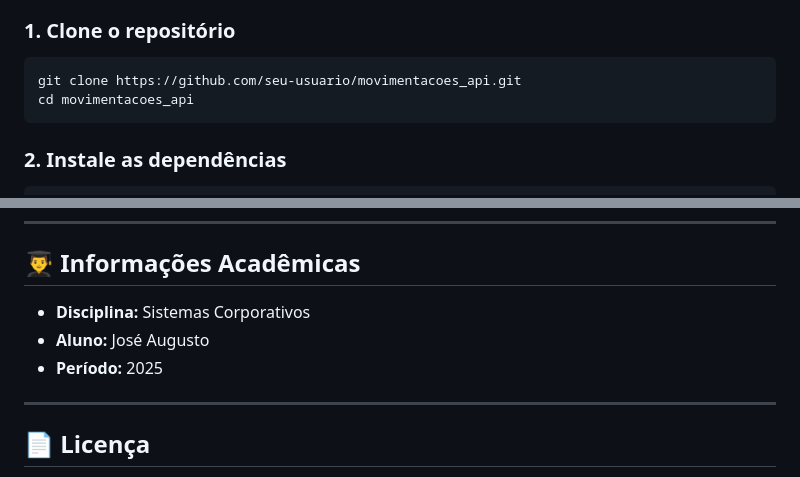
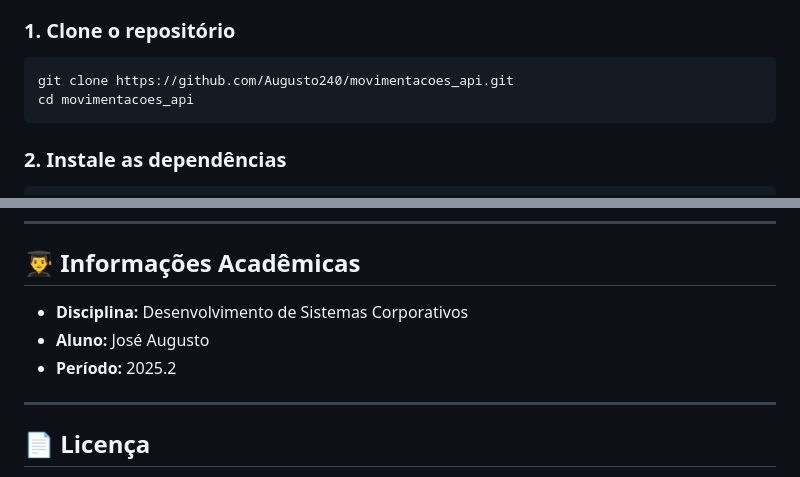
Before and after one commit to Augusto240/movimentacoes_api, a Markdown page: README.md, 2 parts joined by grey strips. Drawn GitHub-style.

Commit message:
atualizando o README

````diff
--- a/README.md
+++ b/README.md
@@ -43,7 +43,7 @@ Sistema bancário corporativo desenvolvido como projeto acadêmico para a discip
 
 ### 1. Clone o repositório
 ```bash
-git clone https://github.com/seu-usuario/movimentacoes_api.git
+git clone https://github.com/Augusto240/movimentacoes_api.git
 cd movimentacoes_api
 ```
 
@@ -298,9 +298,9 @@ movimentacoes_api/
 
 ## 👨‍🎓 Informações Acadêmicas
 
-- **Disciplina:** Sistemas Corporativos
+- **Disciplina:** Desenvolvimento de Sistemas Corporativos
 - **Aluno:** José Augusto
-- **Período:** 2025
+- **Período:** 2025.2
 
 ---
 
````
